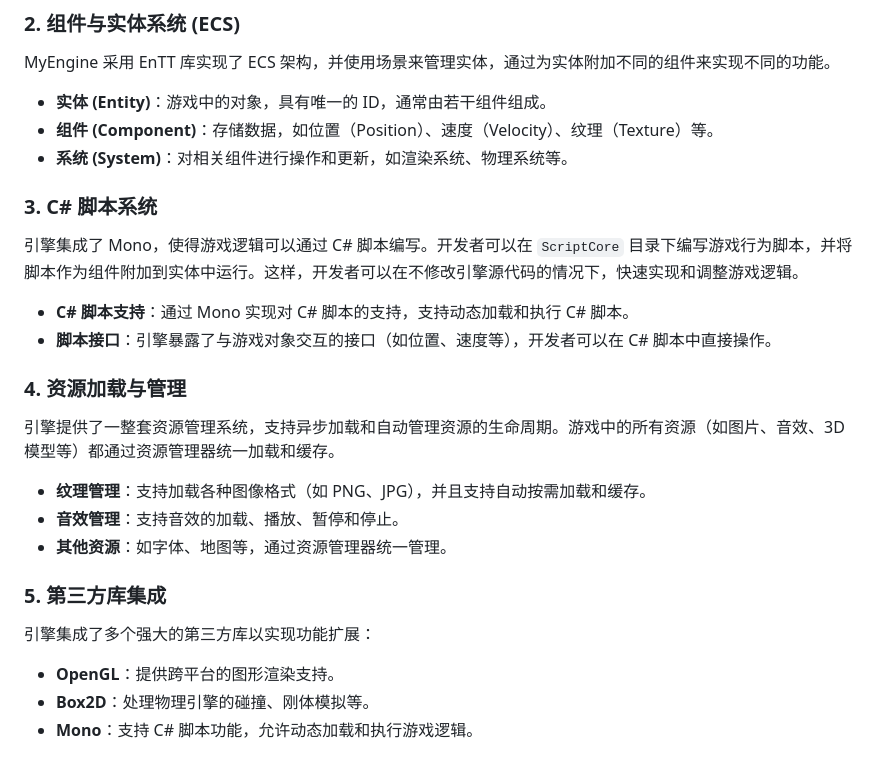
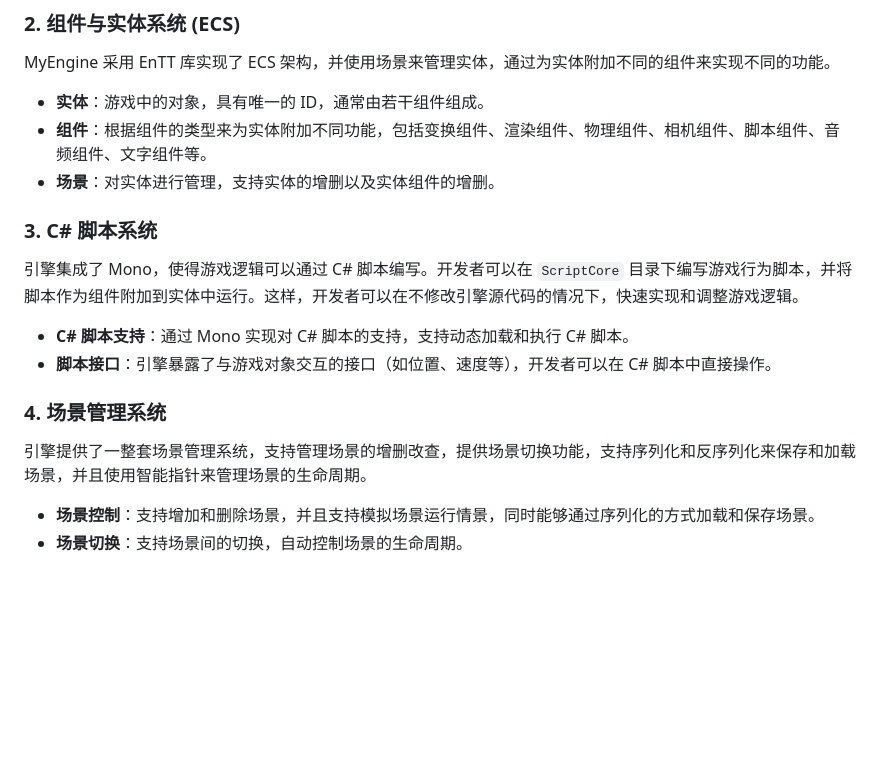
Before and after one commit to Qazi-Lee/MyEngine, a Markdown page: README.md, the part around the change. Drawn GitHub-style; blank space fills up the shorter version.

```diff
--- a/README.md
+++ b/README.md
@@ -58,9 +58,9 @@ MyEngine 使用了现代的游戏引擎架构，采用了组件化设计和分
 
 MyEngine 采用 EnTT 库实现了 ECS 架构，并使用场景来管理实体，通过为实体附加不同的组件来实现不同的功能。
 
-- **实体 (Entity)**：游戏中的对象，具有唯一的 ID，通常由若干组件组成。
-- **组件 (Component)**：存储数据，如位置（Position）、速度（Velocity）、纹理（Texture）等。
-- **系统 (System)**：对相关组件进行操作和更新，如渲染系统、物理系统等。
+- **实体**：游戏中的对象，具有唯一的 ID，通常由若干组件组成。
+- **组件**：根据组件的类型来为实体附加不同功能，包括变换组件、渲染组件、物理组件、相机组件、脚本组件、音频组件、文字组件等。
+- **场景**：对实体进行管理，支持实体的增删以及实体组件的增删。
 
 ### 3. **C# 脚本系统**
 
@@ -69,18 +69,9 @@ MyEngine 采用 EnTT 库实现了 ECS 架构，并使用场景来管理实体，
 - **C# 脚本支持**：通过 Mono 实现对 C# 脚本的支持，支持动态加载和执行 C# 脚本。
 - **脚本接口**：引擎暴露了与游戏对象交互的接口（如位置、速度等），开发者可以在 C# 脚本中直接操作。
 
-### 4. **资源加载与管理**
+### 4. **场景管理系统**
 
-引擎提供了一整套资源管理系统，支持异步加载和自动管理资源的生命周期。游戏中的所有资源（如图片、音效、3D 模型等）都通过资源管理器统一加载和缓存。
+引擎提供了一整套场景管理系统，支持管理场景的增删改查，提供场景切换功能，支持序列化和反序列化来保存和加载场景，并且使用智能指针来管理场景的生命周期。
 
-- **纹理管理**：支持加载各种图像格式（如 PNG、JPG），并且支持自动按需加载和缓存。
-- **音效管理**：支持音效的加载、播放、暂停和停止。
-- **其他资源**：如字体、地图等，通过资源管理器统一管理。
-
-### 5. **第三方库集成**
-
-引擎集成了多个强大的第三方库以实现功能扩展：
-
-- **OpenGL**：提供跨平台的图形渲染支持。
-- **Box2D**：处理物理引擎的碰撞、刚体模拟等。
-- **Mono**：支持 C# 脚本功能，允许动态加载和执行游戏逻辑。
+- **场景控制**：支持增加和删除场景，并且支持模拟场景运行情景，同时能够通过序列化的方式加载和保存场景。
+- **场景切换**：支持场景间的切换，自动控制场景的生命周期。
```
